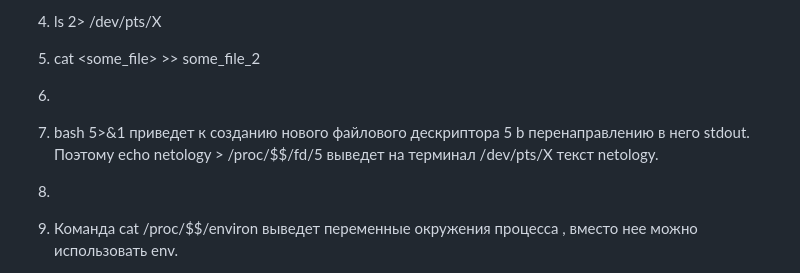
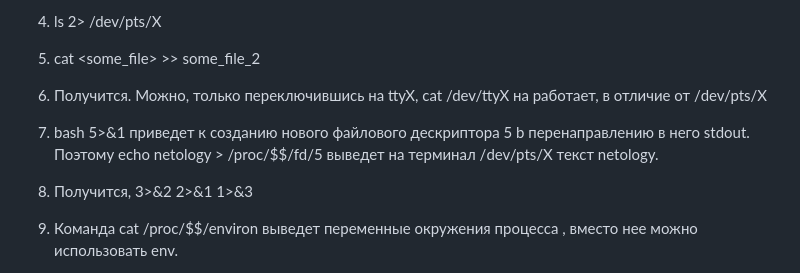
Before and after one commit to ottvladimir/home_work, a Markdown page: terminal_2/readme.md, the part around the change printed below. Rendered like a GitHub page.

```diff
--- a/terminal_2/readme.md
+++ b/terminal_2/readme.md
@@ -8,12 +8,12 @@
 
 5. cat <some_file> >> some_file_2
 
-6.
+6. Получится. Можно, только переключившись на ttyX, cat /dev/ttyX на работает, в отличие от /dev/pts/X
 
 7. bash 5>&1 приведет к созданию нового файлового дескриптора 5 b перенаправлению в него stdout. Поэтому  echo netology > /proc/$$/fd/5 выведет на терминал /dev/pts/X
    текст netology.
 
-8.
+8. Получится, 3>&2 2>&1 1>&3
 
 9. Команда cat /proc/$$/environ выведет переменные окружения процесса , вместо нее можно использовать env.
 
```
Also changed, not shown: other parts of terminal_2/readme.md (+13 -0 lines), terminal_2/img/1.jpg (added).
